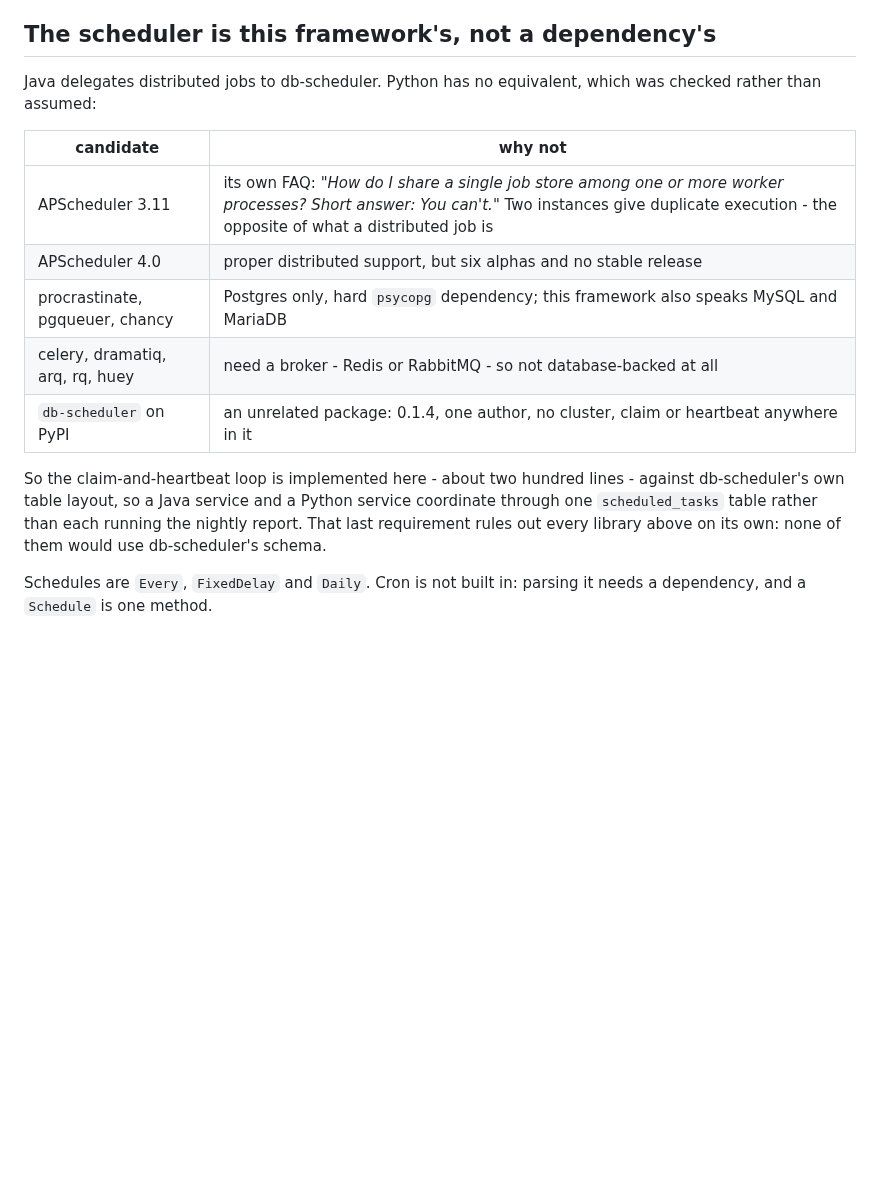
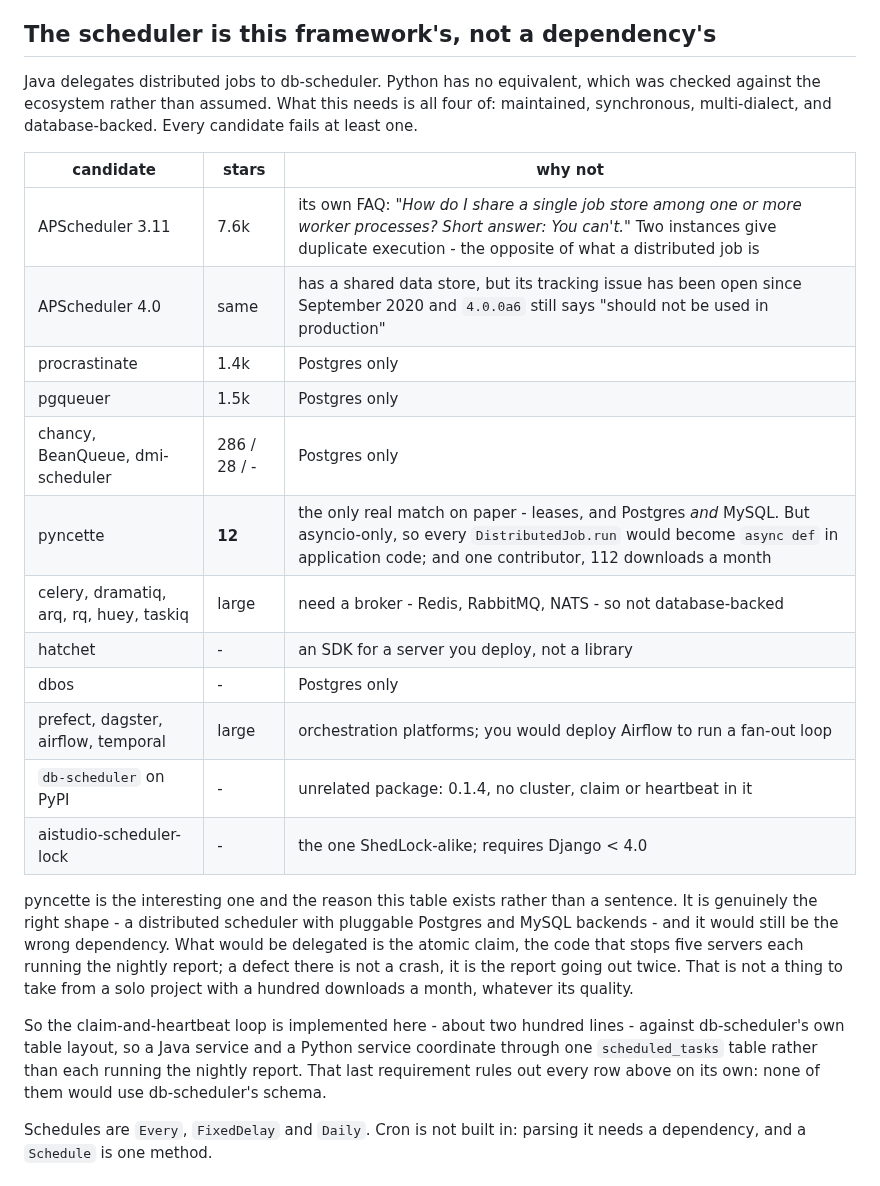
Before and after one commit to ekbatan-io/ekbatan-py, a Markdown page: DIVERGENCE.md, the part around the change. GitHub-like rendering; blank space fills up the shorter version.

Commit message:
Record why no Python scheduler library fits, with the numbers

```diff
--- a/DIVERGENCE.md
+++ b/DIVERGENCE.md
@@ -231,20 +231,35 @@ application that genuinely needs a physical delete writes it against its own rul
 ## The scheduler is this framework's, not a dependency's
 
 Java delegates distributed jobs to db-scheduler. Python has no equivalent, which was checked
-rather than assumed:
+against the ecosystem rather than assumed. What this needs is all four of: maintained,
+synchronous, multi-dialect, and database-backed. Every candidate fails at least one.
 
-| candidate | why not |
-| --- | --- |
-| APScheduler 3.11 | its own FAQ: *"How do I share a single job store among one or more worker processes? Short answer: You can't."* Two instances give duplicate execution - the opposite of what a distributed job is |
-| APScheduler 4.0 | proper distributed support, but six alphas and no stable release |
-| procrastinate, pgqueuer, chancy | Postgres only, hard `psycopg` dependency; this framework also speaks MySQL and MariaDB |
-| celery, dramatiq, arq, rq, huey | need a broker - Redis or RabbitMQ - so not database-backed at all |
-| `db-scheduler` on PyPI | an unrelated package: 0.1.4, one author, no cluster, claim or heartbeat anywhere in it |
+| candidate | stars | why not |
+| --- | --- | --- |
+| APScheduler 3.11 | 7.6k | its own FAQ: *"How do I share a single job store among one or more worker processes? Short answer: You can't."* Two instances give duplicate execution - the opposite of what a distributed job is |
+| APScheduler 4.0 | same | has a shared data store, but its tracking issue has been open since September 2020 and `4.0.0a6` still says "should not be used in production" |
+| procrastinate | 1.4k | Postgres only |
+| pgqueuer | 1.5k | Postgres only |
+| chancy, BeanQueue, dmi-scheduler | 286 / 28 / - | Postgres only |
+| pyncette | **12** | the only real match on paper - leases, and Postgres *and* MySQL. But asyncio-only, so every `DistributedJob.run` would become `async def` in application code; and one contributor, 112 downloads a month |
+| celery, dramatiq, arq, rq, huey, taskiq | large | need a broker - Redis, RabbitMQ, NATS - so not database-backed |
+| hatchet | - | an SDK for a server you deploy, not a library |
+| dbos | - | Postgres only |
+| prefect, dagster, airflow, temporal | large | orchestration platforms; you would deploy Airflow to run a fan-out loop |
+| `db-scheduler` on PyPI | - | unrelated package: 0.1.4, no cluster, claim or heartbeat in it |
+| aistudio-scheduler-lock | - | the one ShedLock-alike; requires Django < 4.0 |
+
+pyncette is the interesting one and the reason this table exists rather than a sentence. It is
+genuinely the right shape - a distributed scheduler with pluggable Postgres and MySQL backends -
+and it would still be the wrong dependency. What would be delegated is the atomic claim, the code
+that stops five servers each running the nightly report; a defect there is not a crash, it is the
+report going out twice. That is not a thing to take from a solo project with a hundred downloads a
+month, whatever its quality.
 
 So the claim-and-heartbeat loop is implemented here - about two hundred lines - against
 db-scheduler's own table layout, so a Java service and a Python service coordinate through one
 `scheduled_tasks` table rather than each running the nightly report. That last requirement rules
-out every library above on its own: none of them would use db-scheduler's schema.
+out every row above on its own: none of them would use db-scheduler's schema.
 
 Schedules are `Every`, `FixedDelay` and `Daily`. Cron is not built in: parsing it needs a
 dependency, and a `Schedule` is one method.
```
